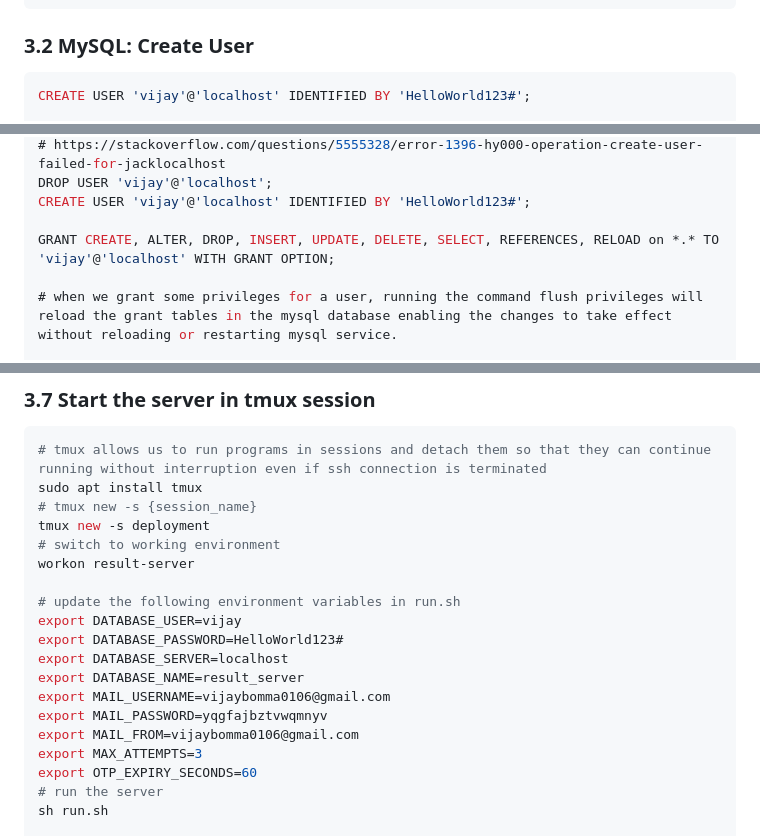
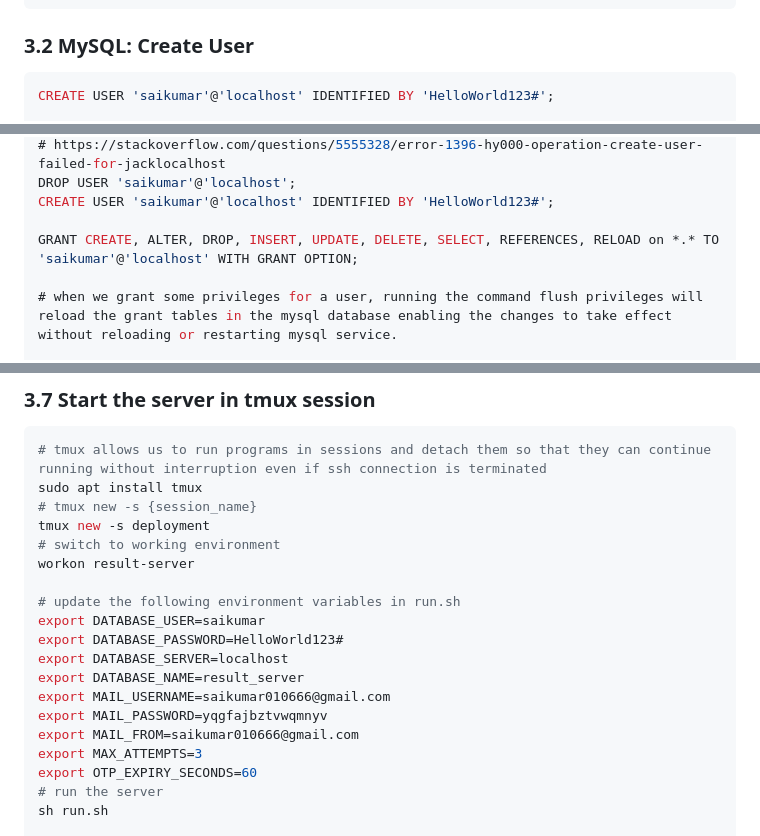
Before and after one commit to thodesaikumar/Fyndacademypython, a Markdown page: README.md, 3 parts joined by grey strips. GitHub-like rendering.

Commit message:
change mail

````diff
--- a/README.md
+++ b/README.md
@@ -51,5 +51,5 @@ sudo mysql -p
 ### 3.2 MySQL: Create User
 
 ```sql
-CREATE USER 'vijay'@'localhost' IDENTIFIED BY 'HelloWorld123#';
+CREATE USER 'saikumar'@'localhost' IDENTIFIED BY 'HelloWorld123#';
 
@@ -57,8 +57,8 @@ CREATE USER 'vijay'@'localhost' IDENTIFIED BY 'HelloWorld123#';
 # https://stackoverflow.com/questions/5555328/error-1396-hy000-operation-create-user-failed-for-jacklocalhost
-DROP USER 'vijay'@'localhost';
-CREATE USER 'vijay'@'localhost' IDENTIFIED BY 'HelloWorld123#';
+DROP USER 'saikumar'@'localhost';
+CREATE USER 'saikumar'@'localhost' IDENTIFIED BY 'HelloWorld123#';
 
-GRANT CREATE, ALTER, DROP, INSERT, UPDATE, DELETE, SELECT, REFERENCES, RELOAD on *.* TO 'vijay'@'localhost' WITH GRANT OPTION;
+GRANT CREATE, ALTER, DROP, INSERT, UPDATE, DELETE, SELECT, REFERENCES, RELOAD on *.* TO 'saikumar'@'localhost' WITH GRANT OPTION;
 
 # when we grant some privileges for a user, running the command flush privileges will reload the grant tables in the mysql database enabling the changes to take effect without reloading or restarting mysql service.
 
@@ -149,13 +149,13 @@ tmux new -s deployment
 workon result-server
 
 # update the following environment variables in run.sh
-export DATABASE_USER=vijay
+export DATABASE_USER=saikumar
 export DATABASE_PASSWORD=HelloWorld123#
 export DATABASE_SERVER=localhost
 export DATABASE_NAME=result_server
-export MAIL_USERNAME=vijaybomma0106@gmail.com
+export MAIL_USERNAME=saikumar010666@gmail.com
 export MAIL_PASSWORD=yqgfajbztvwqmnyv
-export MAIL_FROM=vijaybomma0106@gmail.com
+export MAIL_FROM=saikumar010666@gmail.com
 export MAX_ATTEMPTS=3
 export OTP_EXPIRY_SECONDS=60
 # run the server
````
Also changed, not shown: other parts of README.md (+2 -2 lines).
